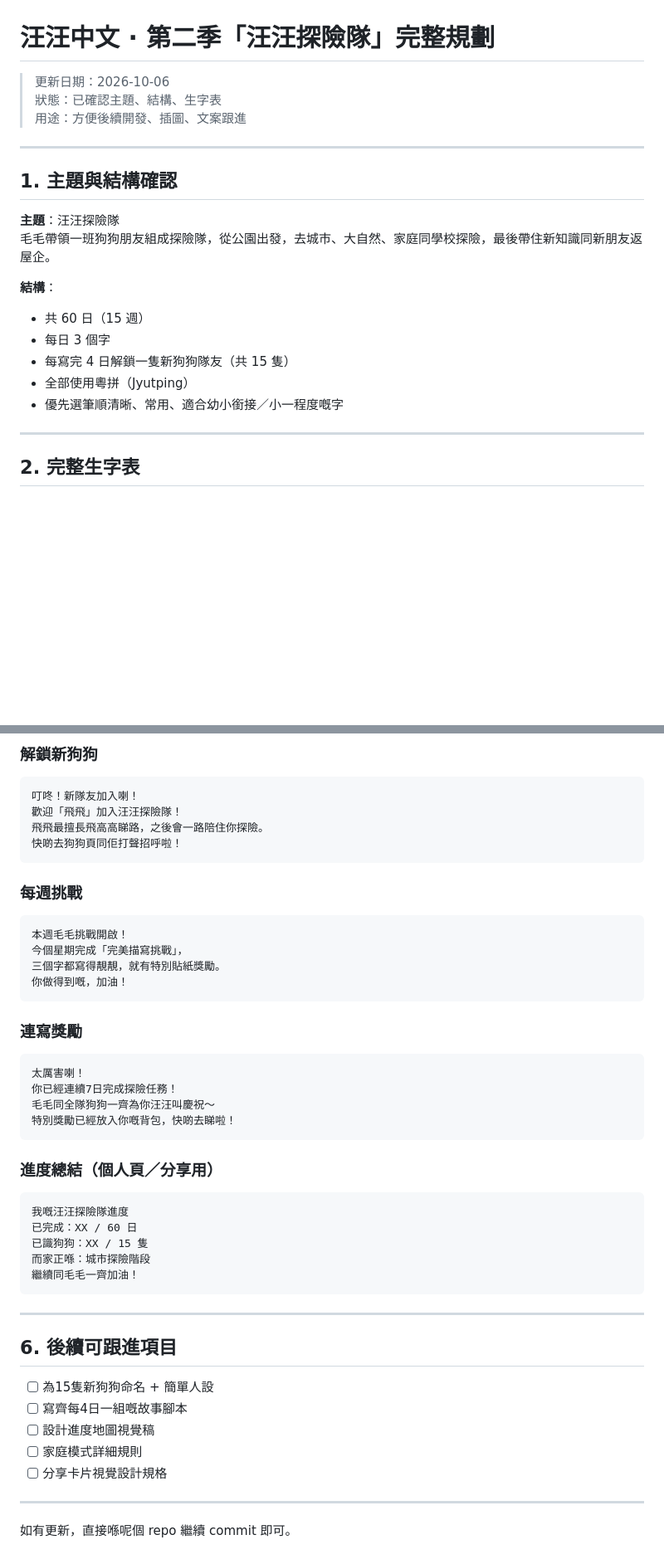
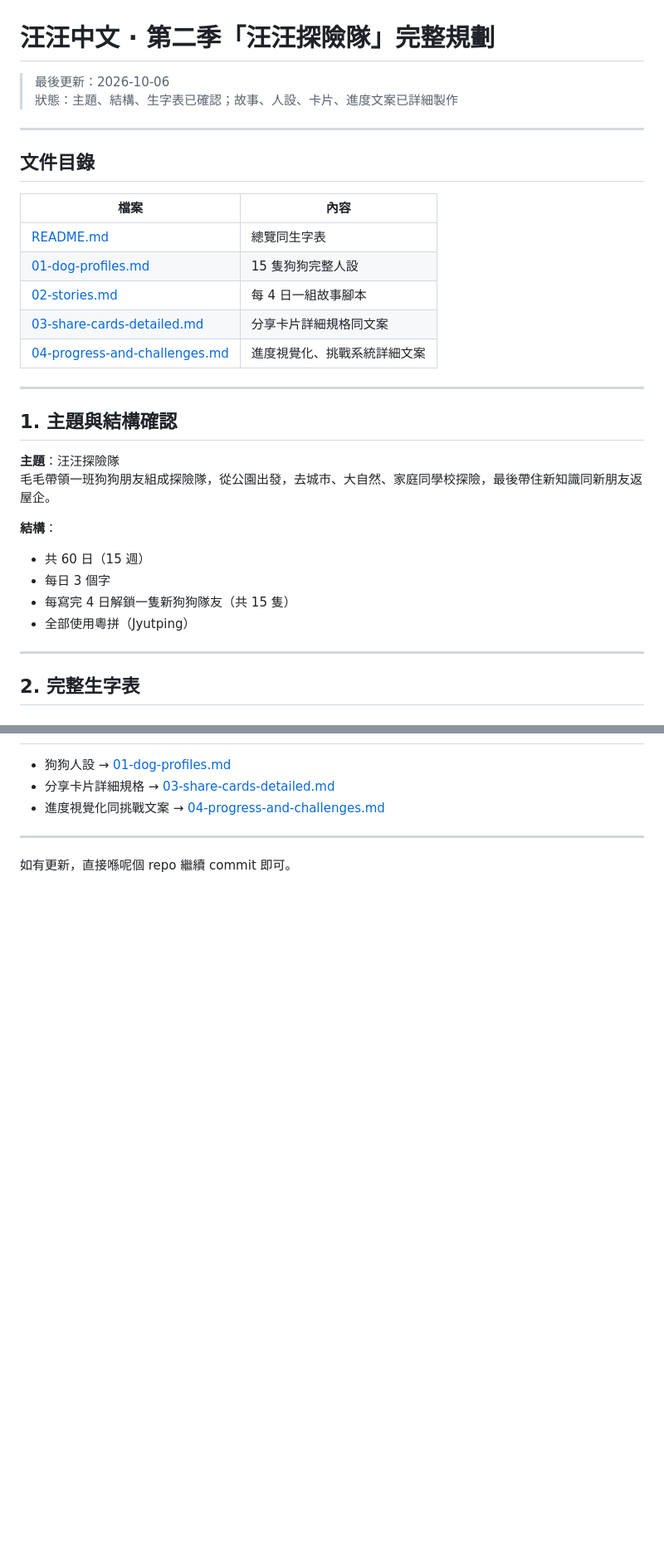
Before and after one commit to jansonlau0126/wangwang-chinese, a Markdown page: README.md, 2 parts joined by grey strips. Shown at 83% size. GitHub-like rendering; blank space fills up the shorter version.

````diff
--- a/README.md
+++ b/README.md
@@ -1,8 +1,19 @@
 # 汪汪中文 · 第二季「汪汪探險隊」完整規劃
 
-> 更新日期：2026-10-06
-> 狀態：已確認主題、結構、生字表
-> 用途：方便後續開發、插圖、文案跟進
+> 最後更新：2026-10-06
+> 狀態：主題、結構、生字表已確認；故事、人設、卡片、進度文案已詳細製作
+
+---
+
+## 文件目錄
+
+| 檔案 | 內容 |
+|------|------|
+| [README.md](README.md) | 總覽同生字表 |
+| [01-dog-profiles.md](01-dog-profiles.md) | 15 隻狗狗完整人設 |
+| [02-stories.md](02-stories.md) | 每 4 日一組故事腳本 |
+| [03-share-cards-detailed.md](03-share-cards-detailed.md) | 分享卡片詳細規格同文案 |
+| [04-progress-and-challenges.md](04-progress-and-challenges.md) | 進度視覺化、挑戰系統詳細文案 |
 
 ---
 
@@ -16,7 +27,6 @@
 - 每日 3 個字
 - 每寫完 4 日解鎖一隻新狗狗隊友（共 15 隻）
 - 全部使用粵拼（Jyutping）
-- 優先選筆順清晰、常用、適合幼小銜接／小一程度嘅字
 
 ---
 
@@ -192,45 +135,6 @@
-### 解鎖新狗狗
-```
-叮咚！新隊友加入喇！
-歡迎「飛飛」加入汪汪探險隊！
-飛飛最擅長飛高高睇路，之後會一路陪住你探險。
-快啲去狗狗頁同佢打聲招呼啦！
-```
-
-### 每週挑戰
-```
-本週毛毛挑戰開啟！
-今個星期完成「完美描寫挑戰」，
-三個字都寫得靚靚，就有特別貼紙獎勵。
-你做得到嘅，加油！
-```
-
-### 連寫獎勵
-```
-太厲害喇！
-你已經連續7日完成探險任務！
-毛毛同全隊狗狗一齊為你汪汪叫慶祝～
-特別獎勵已經放入你嘅背包，快啲去睇啦！
-```
-
-### 進度總結（個人頁／分享用）
-```
-我嘅汪汪探險隊進度
-已完成：XX / 60 日
-已識狗狗：XX / 15 隻
-而家正喺：城市探險階段
-繼續同毛毛一齊加油！
-```
-
----
-
-## 6. 後續可跟進項目
-
-- [ ] 為15隻新狗狗命名 + 簡單人設
-- [ ] 寫齊每4日一組嘅故事腳本
-- [ ] 設計進度地圖視覺稿
-- [ ] 家庭模式詳細規則
-- [ ] 分享卡片視覺設計規格
+- 狗狗人設 → [01-dog-profiles.md](01-dog-profiles.md)
+- 分享卡片詳細規格 → [03-share-cards-detailed.md](03-share-cards-detailed.md)
+- 進度視覺化同挑戰文案 → [04-progress-and-challenges.md](04-progress-and-challenges.md)
 
 ---
 
````
Also changed, not shown: other parts of README.md (+3 -70 lines).
